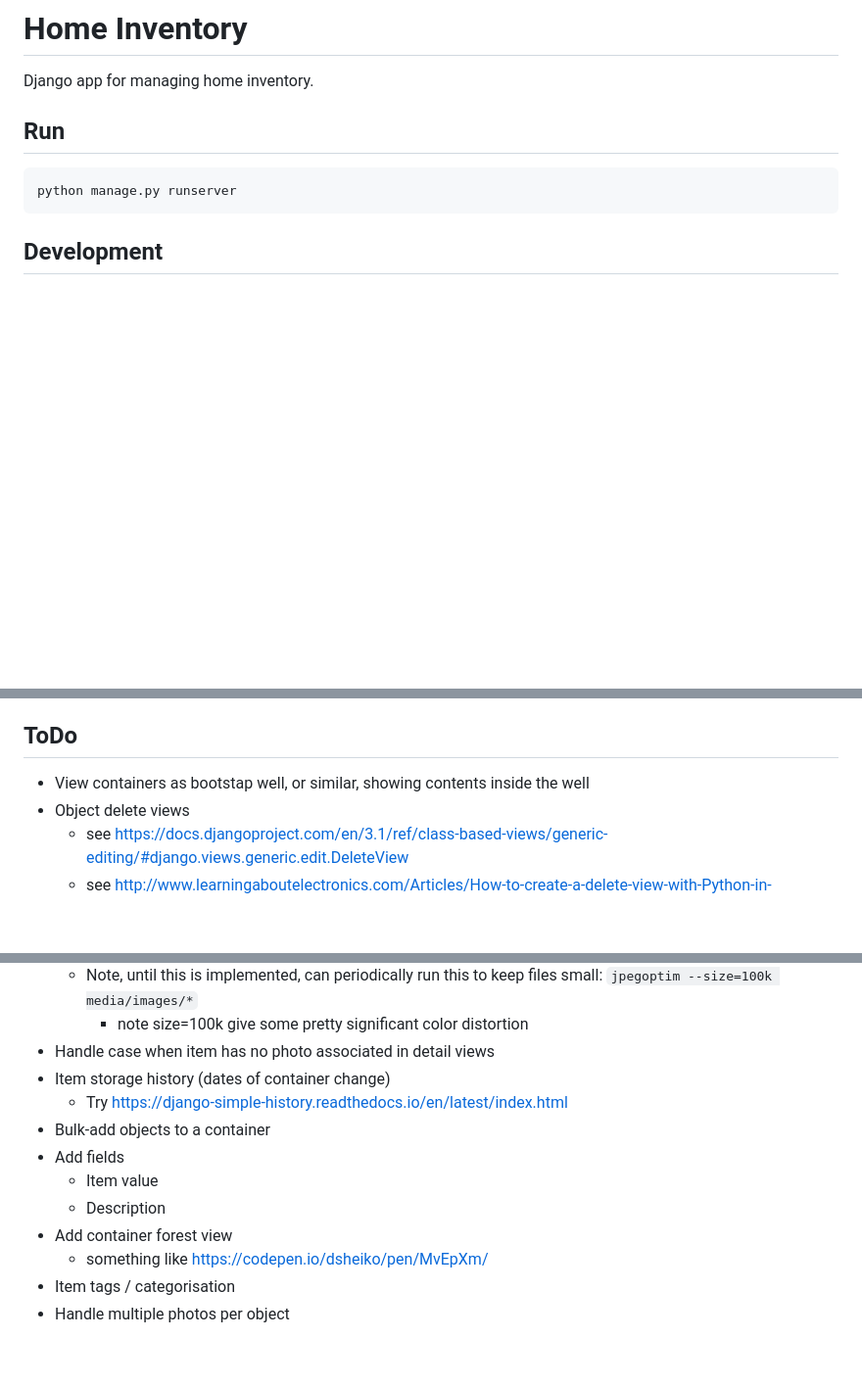
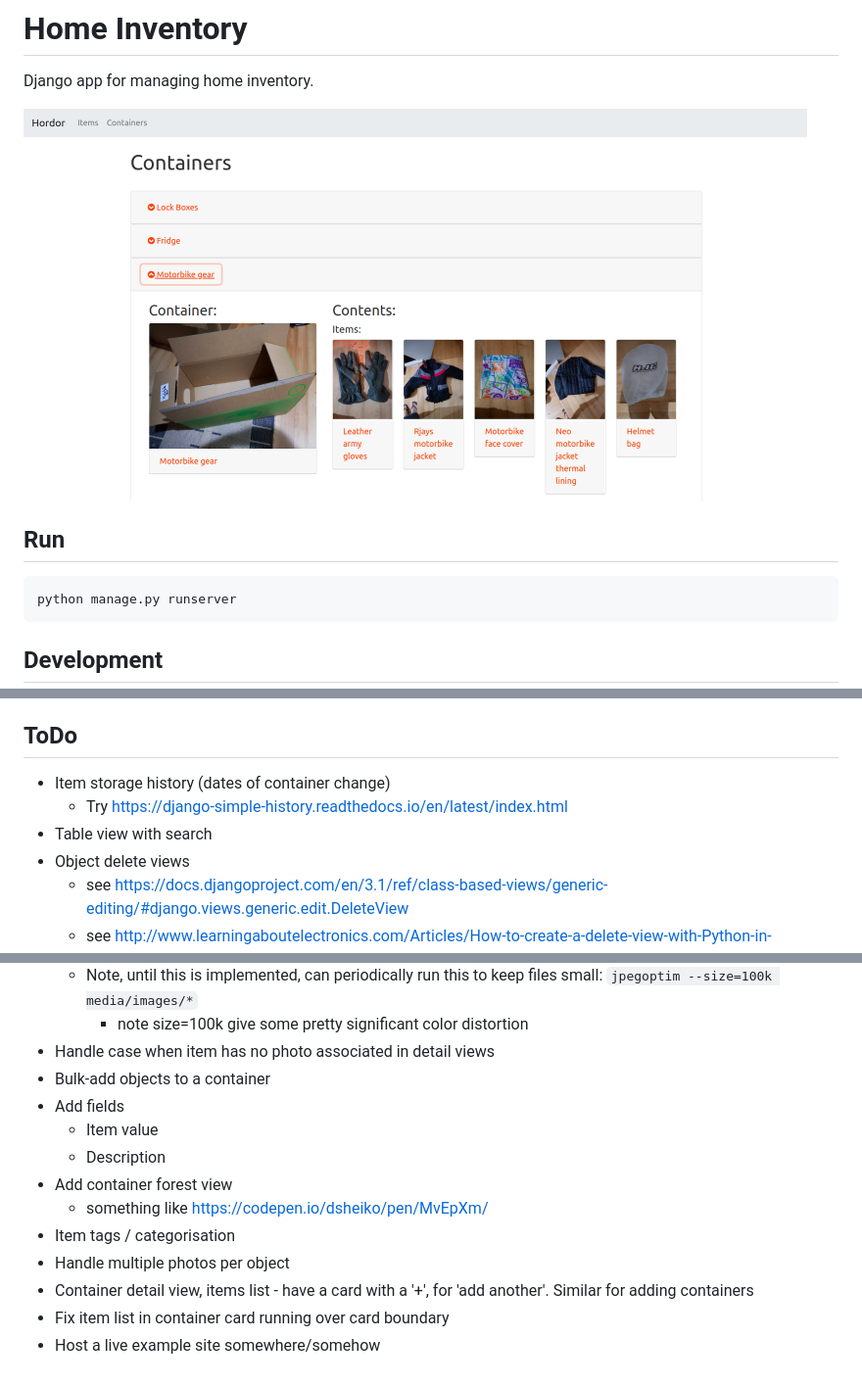
Before and after one commit to tim-fan/hordor, a Markdown page: README.md, 3 parts joined by grey strips. Shown: that part at 98% size. Rendered like a GitHub page; pictures changed too: doc/screenshot_containers.png (added); blank space fills up the shorter version.

Commit message:
Multiple additions: * change bootstrap style * add navrbar * add container with contacts card template * add screenshot to readme

```diff
--- a/README.md
+++ b/README.md
@@ -1,6 +1,8 @@
 # Home Inventory
 
 Django app for managing home inventory.
+
+<img src="doc/screenshot_containers.png" alt="docker icon" width="800"/>
 
 ## Run
 
@@ -15,7 +17,9 @@ python manage.py runserver
 
 ## ToDo
 
-* View containers as bootstap well,  or similar, showing contents inside the well
+* Item storage history (dates of container change)
+  * Try https://django-simple-history.readthedocs.io/en/latest/index.html
+* Table view with search
 * Object delete views
   * see https://docs.djangoproject.com/en/3.1/ref/class-based-views/generic-editing/#django.views.generic.edit.DeleteView
   * see http://www.learningaboutelectronics.com/Articles/How-to-create-a-delete-view-with-Python-in-Django.php
@@ -27,8 +31,6 @@ python manage.py runserver
   `jpegoptim --size=100k media/images/*`
       * note size=100k give some pretty significant color distortion
 * Handle case when item has no photo associated in detail views
-* Item storage history (dates of container change)
-  * Try https://django-simple-history.readthedocs.io/en/latest/index.html
 * Bulk-add objects to a container
 * Add fields
     * Item value
@@ -37,3 +39,6 @@ python manage.py runserver
     * something like https://codepen.io/dsheiko/pen/MvEpXm/
 * Item tags / categorisation
 * Handle multiple photos per object
+* Container detail view, items list - have a card with a '+', for 'add another'. Similar for adding containers
+* Fix item list in container card running over card boundary
+* Host a live example site somewhere/somehow
```
Also changed, not shown: 5 other files.
